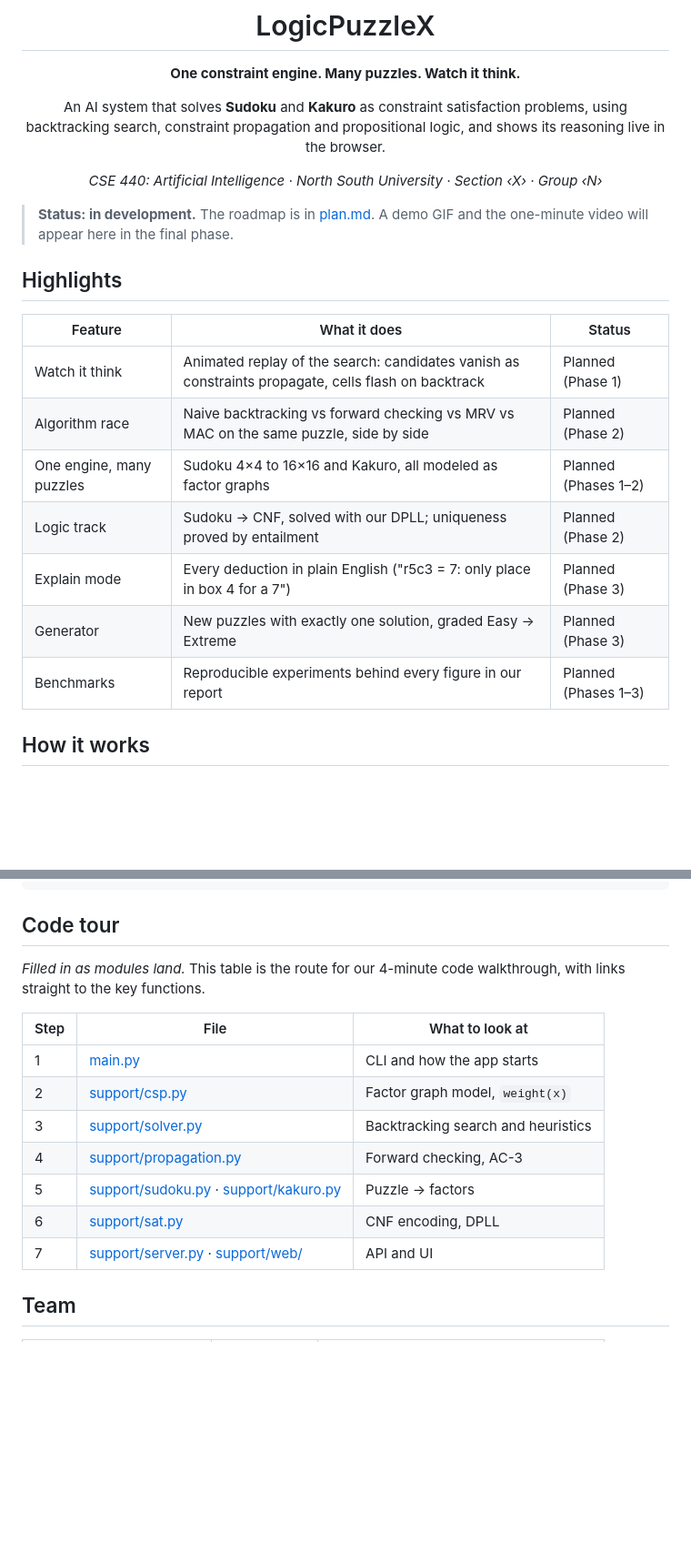
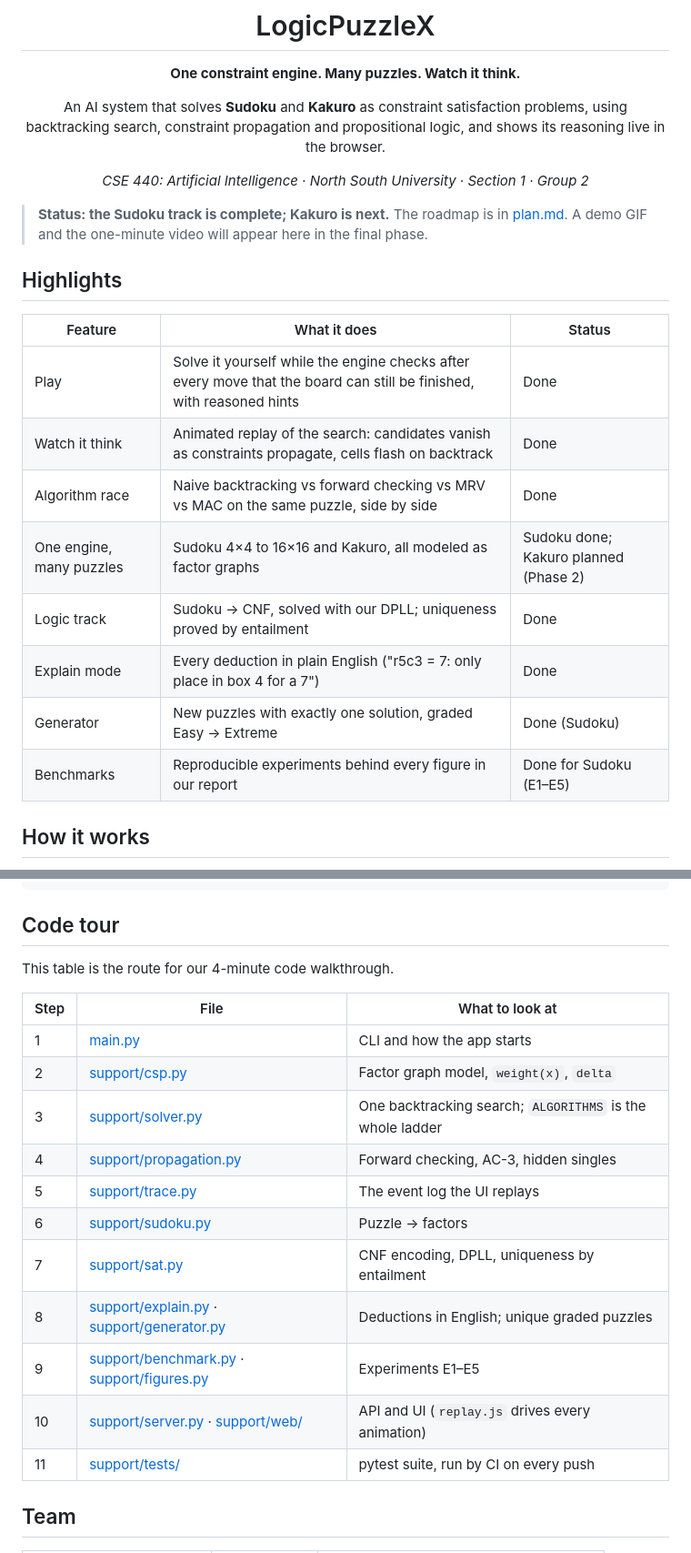
Before and after one commit to rayedriasat/logic-puzzle-x, a Markdown page: README.md, 2 parts joined by grey strips. Shown at 91% size. Rendered like a GitHub page; blank space fills up the shorter version.

Commit message:
docs: update the README for the finished Sudoku track

```diff
--- a/README.md
+++ b/README.md
@@ -6,23 +6,24 @@
 
 An AI system that solves **Sudoku** and **Kakuro** as constraint satisfaction problems, using backtracking search, constraint propagation and propositional logic, and shows its reasoning live in the browser.
 
-*CSE 440: Artificial Intelligence · North South University · Section ‹X› · Group ‹N›*
+*CSE 440: Artificial Intelligence · North South University · Section 1 · Group 2*
 
 </div>
 
-> **Status: in development.** The roadmap is in [plan.md](plan.md). A demo GIF and the one-minute video will appear here in the final phase.
+> **Status: the Sudoku track is complete; Kakuro is next.** The roadmap is in [plan.md](plan.md). A demo GIF and the one-minute video will appear here in the final phase.
 
 ## Highlights
 
 | Feature | What it does | Status |
 |---|---|---|
-| Watch it think | Animated replay of the search: candidates vanish as constraints propagate, cells flash on backtrack | Planned (Phase 1) |
-| Algorithm race | Naive backtracking vs forward checking vs MRV vs MAC on the same puzzle, side by side | Planned (Phase 2) |
-| One engine, many puzzles | Sudoku 4×4 to 16×16 and Kakuro, all modeled as factor graphs | Planned (Phases 1–2) |
-| Logic track | Sudoku → CNF, solved with our DPLL; uniqueness proved by entailment | Planned (Phase 2) |
-| Explain mode | Every deduction in plain English ("r5c3 = 7: only place in box 4 for a 7") | Planned (Phase 3) |
-| Generator | New puzzles with exactly one solution, graded Easy → Extreme | Planned (Phase 3) |
-| Benchmarks | Reproducible experiments behind every figure in our report | Planned (Phases 1–3) |
+| Play | Solve it yourself while the engine checks after every move that the board can still be finished, with reasoned hints | Done |
+| Watch it think | Animated replay of the search: candidates vanish as constraints propagate, cells flash on backtrack | Done |
+| Algorithm race | Naive backtracking vs forward checking vs MRV vs MAC on the same puzzle, side by side | Done |
+| One engine, many puzzles | Sudoku 4×4 to 16×16 and Kakuro, all modeled as factor graphs | Sudoku done; Kakuro planned (Phase 2) |
+| Logic track | Sudoku → CNF, solved with our DPLL; uniqueness proved by entailment | Done |
+| Explain mode | Every deduction in plain English ("r5c3 = 7: only place in box 4 for a 7") | Done |
+| Generator | New puzzles with exactly one solution, graded Easy → Extreme | Done (Sudoku) |
+| Benchmarks | Reproducible experiments behind every figure in our report | Done for Sudoku (E1–E5) |
 
 ## How it works
 
@@ -91,17 +152,21 @@ Organized as the course manual requires:
 
 ## Code tour
 
-*Filled in as modules land.* This table is the route for our 4-minute code walkthrough, with links straight to the key functions.
+This table is the route for our 4-minute code walkthrough.
 
 | Step | File | What to look at |
 |---|---|---|
 | 1 | [main.py](main.py) | CLI and how the app starts |
-| 2 | [support/csp.py](support/csp.py) | Factor graph model, `weight(x)` |
-| 3 | [support/solver.py](support/solver.py) | Backtracking search and heuristics |
-| 4 | [support/propagation.py](support/propagation.py) | Forward checking, AC-3 |
-| 5 | [support/sudoku.py](support/sudoku.py) · [support/kakuro.py](support/kakuro.py) | Puzzle → factors |
-| 6 | [support/sat.py](support/sat.py) | CNF encoding, DPLL |
-| 7 | [support/server.py](support/server.py) · [support/web/](support/web/) | API and UI |
+| 2 | [support/csp.py](support/csp.py) | Factor graph model, `weight(x)`, `delta` |
+| 3 | [support/solver.py](support/solver.py) | One backtracking search; `ALGORITHMS` is the whole ladder |
+| 4 | [support/propagation.py](support/propagation.py) | Forward checking, AC-3, hidden singles |
+| 5 | [support/trace.py](support/trace.py) | The event log the UI replays |
+| 6 | [support/sudoku.py](support/sudoku.py) | Puzzle → factors |
+| 7 | [support/sat.py](support/sat.py) | CNF encoding, DPLL, uniqueness by entailment |
+| 8 | [support/explain.py](support/explain.py) · [support/generator.py](support/generator.py) | Deductions in English; unique graded puzzles |
+| 9 | [support/benchmark.py](support/benchmark.py) · [support/figures.py](support/figures.py) | Experiments E1–E5 |
+| 10 | [support/server.py](support/server.py) · [support/web/](support/web/) | API and UI (`replay.js` drives every animation) |
+| 11 | [support/tests/](support/tests/) | pytest suite, run by CI on every push |
 
 ## Team
 
```
Also changed, not shown: other parts of README.md (+62 -2 lines).
